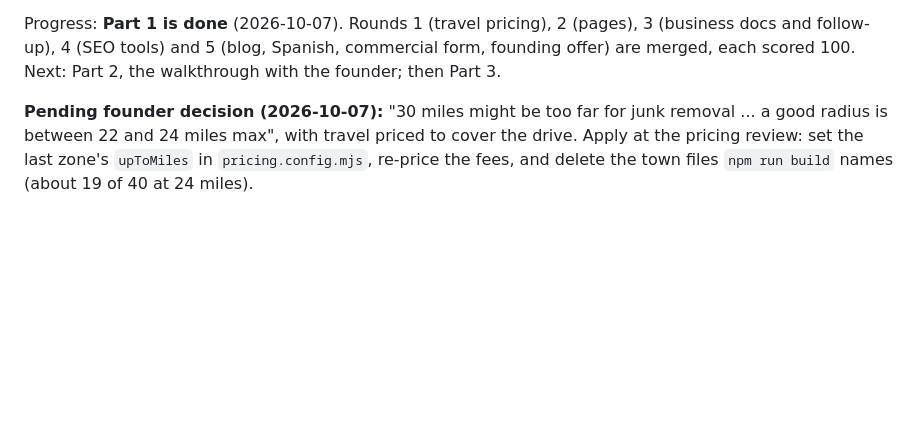
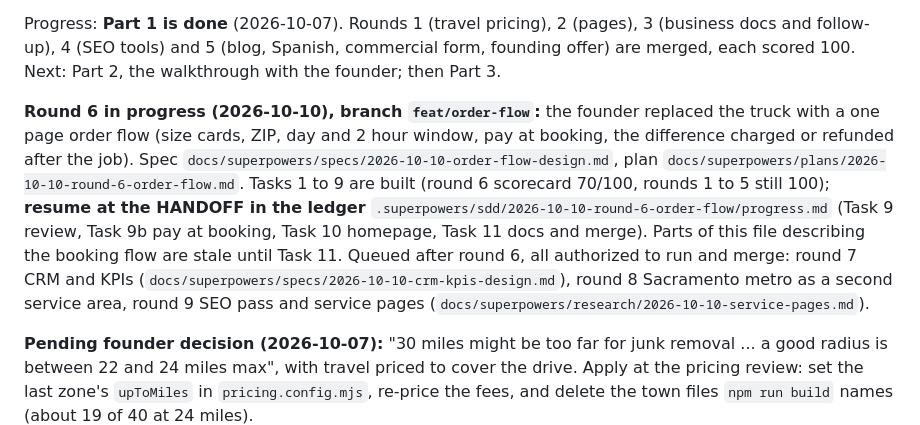
Before and after one commit to jaiykob/jkr, a Markdown page: CLAUDE.md, the part around the change. Rendered like a GitHub page; blank space fills up the shorter version.

Commit message:
CLAUDE.md: round 6 progress and where to resume
Co-Authored-By: Claude Opus 5.5 <noreply@anthropic.com>

```diff
--- a/CLAUDE.md
+++ b/CLAUDE.md
@@ -53,6 +53,20 @@ Progress: **Part 1 is done** (2026-10-07). Rounds 1 (travel pricing), 2
 (pages), 3 (business docs and follow-up), 4 (SEO tools) and 5 (blog, Spanish,
 commercial form, founding offer) are merged, each scored 100. Next: Part 2,
 the walkthrough with the founder; then Part 3.
+
+**Round 6 in progress (2026-10-10), branch `feat/order-flow`:** the founder
+replaced the truck with a one page order flow (size cards, ZIP, day and 2 hour
+window, pay at booking, the difference charged or refunded after the job).
+Spec `docs/superpowers/specs/2026-10-10-order-flow-design.md`, plan
+`docs/superpowers/plans/2026-10-10-round-6-order-flow.md`. Tasks 1 to 9 are
+built (round 6 scorecard 70/100, rounds 1 to 5 still 100); **resume at the
+HANDOFF in the ledger** `.superpowers/sdd/2026-10-10-round-6-order-flow/progress.md`
+(Task 9 review, Task 9b pay at booking, Task 10 homepage, Task 11 docs and
+merge). Parts of this file describing the booking flow are stale until Task 11.
+Queued after round 6, all authorized to run and merge: round 7 CRM and KPIs
+(`docs/superpowers/specs/2026-10-10-crm-kpis-design.md`), round 8 Sacramento
+metro as a second service area, round 9 SEO pass and service pages
+(`docs/superpowers/research/2026-10-10-service-pages.md`).
 
 **Pending founder decision (2026-10-07):** "30 miles might be too far for
 junk removal ... a good radius is between 22 and 24 miles max", with travel
```
